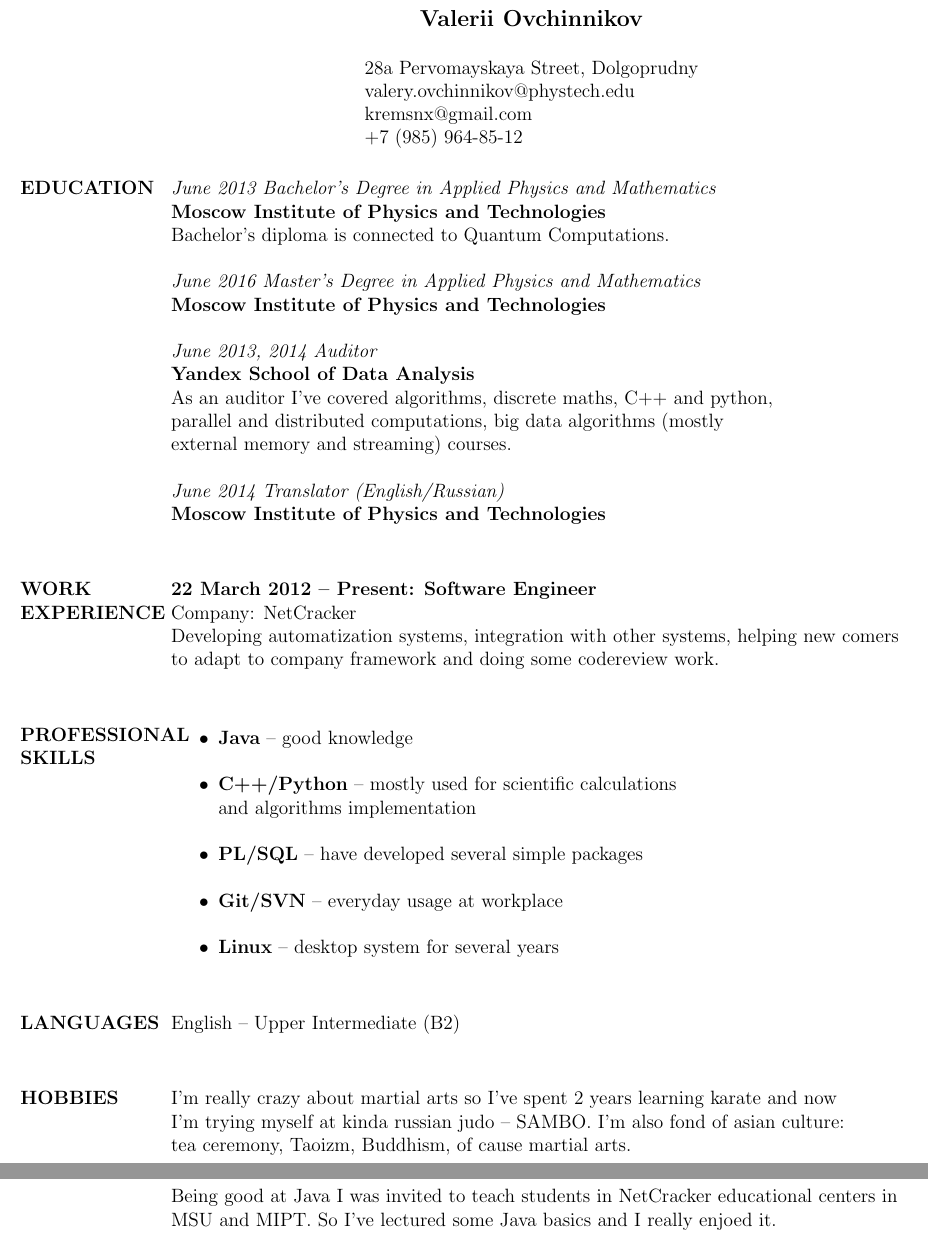
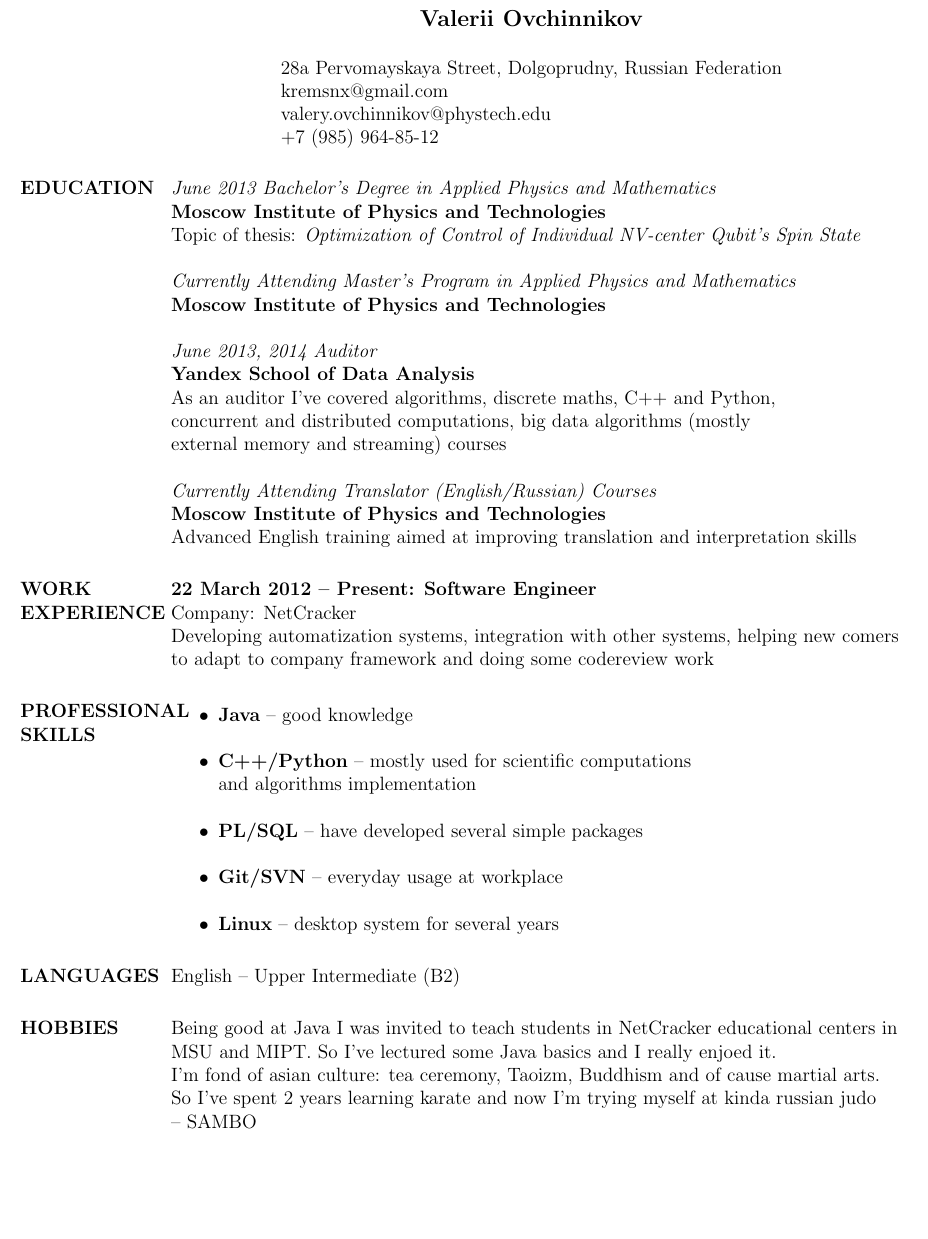
Before and after one commit to krems/resume, a LaTeX CV (resume.tex): two parts of pages 1 and 2 of 2 before the commit and part of page 1 of 2 after it, the two joined at a grey line, cut so that both start at the same text, the shorter picture padded with empty space. The pictures show the PDF file resume.pdf that the author committed with the source.

Commit message:
Several corrections

```diff
--- a/resume.tex
+++ b/resume.tex
@@ -11,29 +11,30 @@
 
 \begin{document}
   \name{Valerii Ovchinnikov\\[14pt]}
-  \address{28a Pervomayskaya Street, Dolgoprudny\\
+  \address{28a Pervomayskaya Street, Dolgoprudny, Russian Federation\\
+    kremsnx@gmail.com\\
     valery.ovchinnikov@phystech.edu\\
-    kremsnx@gmail.com\\
     +7 (985) 964-85-12}
 
 \begin{resume}
 \section{EDUCATION}
-\textit{June 2013 Bachelor's Degree in Applied Physics and
-  Mathematics\\}
+\textit{June 2013 Bachelor's Degree in Applied Physics and Mathematics\\}
 \textbf{Moscow Institute of Physics and Technologies}\\
-Bachelor's diploma is connected to Quantum Computations.\\
+Topic of thesis: \textit{Optimization of Control of Individual NV-center Qubit's Spin State}\\
 \newline
-\textit{June 2016 Master's Degree in Applied Physics and Mathematics\\}
+\textit{Currently Attending Master's Program in Applied Physics and Mathematics\\}
 \textbf{Moscow Institute of Physics and Technologies}\\
 \newline
 \textit{June 2013, 2014 Auditor\\}
 \textbf{Yandex School of Data Analysis}\\
-As an auditor I've covered algorithms, discrete maths, C++ and python,\\
- parallel and distributed computations, big data algorithms (mostly\\
- external memory and streaming) courses.\\
+As an auditor I've covered algorithms, discrete maths, C++ and Python,\\
+ concurrent and distributed computations, big data algorithms (mostly\\
+ external memory and streaming) courses\\
 \newline
-\textit{June 2014 Translator (English/Russian)\\}
+\textit{Currently Attending Translator (English/Russian) Courses\\}
 \textbf{Moscow Institute of Physics and Technologies}\\
+Advanced English training aimed at improving translation and
+interpretation skills
 \section{WORK EXPERIENCE}
 \textbf{22 March 2012 -- Present: Software Engineer}\\
 Company: NetCracker\\
@@ -43,26 +44,23 @@ comers\\
 \section{PROFESSIONAL SKILLS}
 \begin{itemize} \itemsep -2pt
   \item \textbf{Java} -- good knowledge\\
-  \item \textbf{C++/Python} -- mostly used for scientific
-    calculations\\
+  \item \textbf{C++/Python} -- mostly used for scientific computations\\
  and algorithms implementation\\
   \item \textbf{PL/SQL} -- have developed several simple packages\\
   \item \textbf{Git/SVN} -- everyday usage at workplace\\
-  \item \textbf{Linux} -- desktop system for several years\\
+  \item \textbf{Linux} -- desktop system for several years
 \end{itemize}
 \section{LANGUAGES}
-English -- Upper Intermediate (B2)\\
+English -- Upper Intermediate (B2)
 \section{HOBBIES}
-I'm really crazy about martial arts so I've spent 2 years learning
-karate and now\\
- I'm trying myself at kinda russian judo -- SAMBO. I'm
-also fond of asian culture:\\
-tea ceremony, Taoizm, Buddhism, of cause
-martial arts.\\
 Being good at Java I was invited to teach students in NetCracker
 educational centers in\\
  MSU and MIPT. So I've lectured some Java basics
-and I really enjoed it.
+and I really enjoed it.\\
+I'm fond of asian culture: tea ceremony, Taoizm, Buddhism and of cause
+martial arts.\\
+So I've spent 2 years learning
+karate and now I'm trying myself at kinda russian judo\\ -- SAMBO
 \section{ADDITIONAL INFO}
 I took part in TagsCool project as an enterprise Java developer:\\
 http://www.tagscool.com/EasyTagWeb\\
```
Also changed, not shown: resume.pdf, resume.tex (4 more changed lines).
